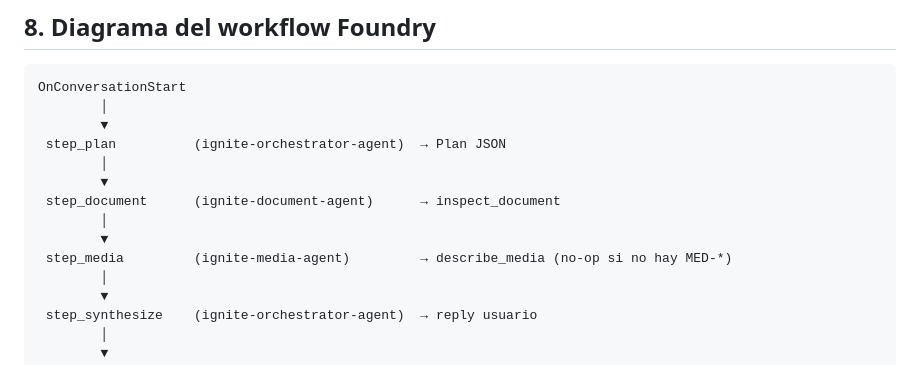
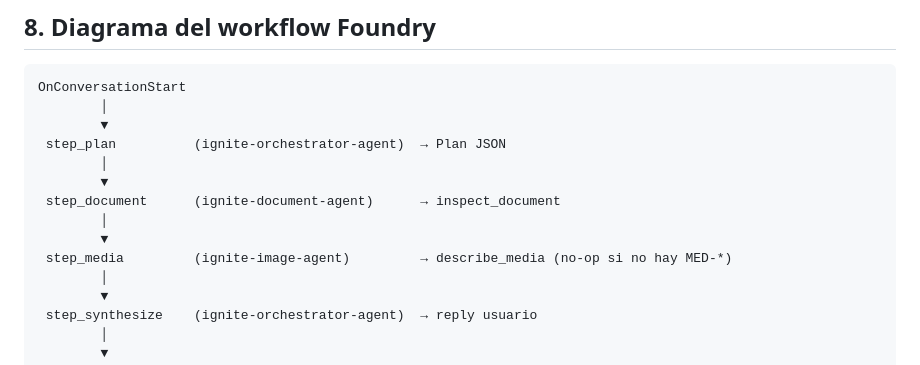
Before and after one commit to Razor2296/Microsoft-Agent-a-thon-Sept-17, a Markdown page: docs/PASO3_WORKFLOW.md, the part around the change. Rendered like a GitHub page.

Commit message:
docs(foundry): point Paso 3 media agent to ignite-image-agent

```diff
--- a/docs/PASO3_WORKFLOW.md
+++ b/docs/PASO3_WORKFLOW.md
@@ -166,7 +166,7 @@ OnConversationStart
  step_document      (ignite-document-agent)      → inspect_document
         │
         ▼
- step_media         (ignite-media-agent)         → describe_media (no-op si no hay MED-*)
+ step_media         (ignite-image-agent)         → describe_media (no-op si no hay MED-*)
         │
         ▼
  step_synthesize    (ignite-orchestrator-agent)  → reply usuario
```
